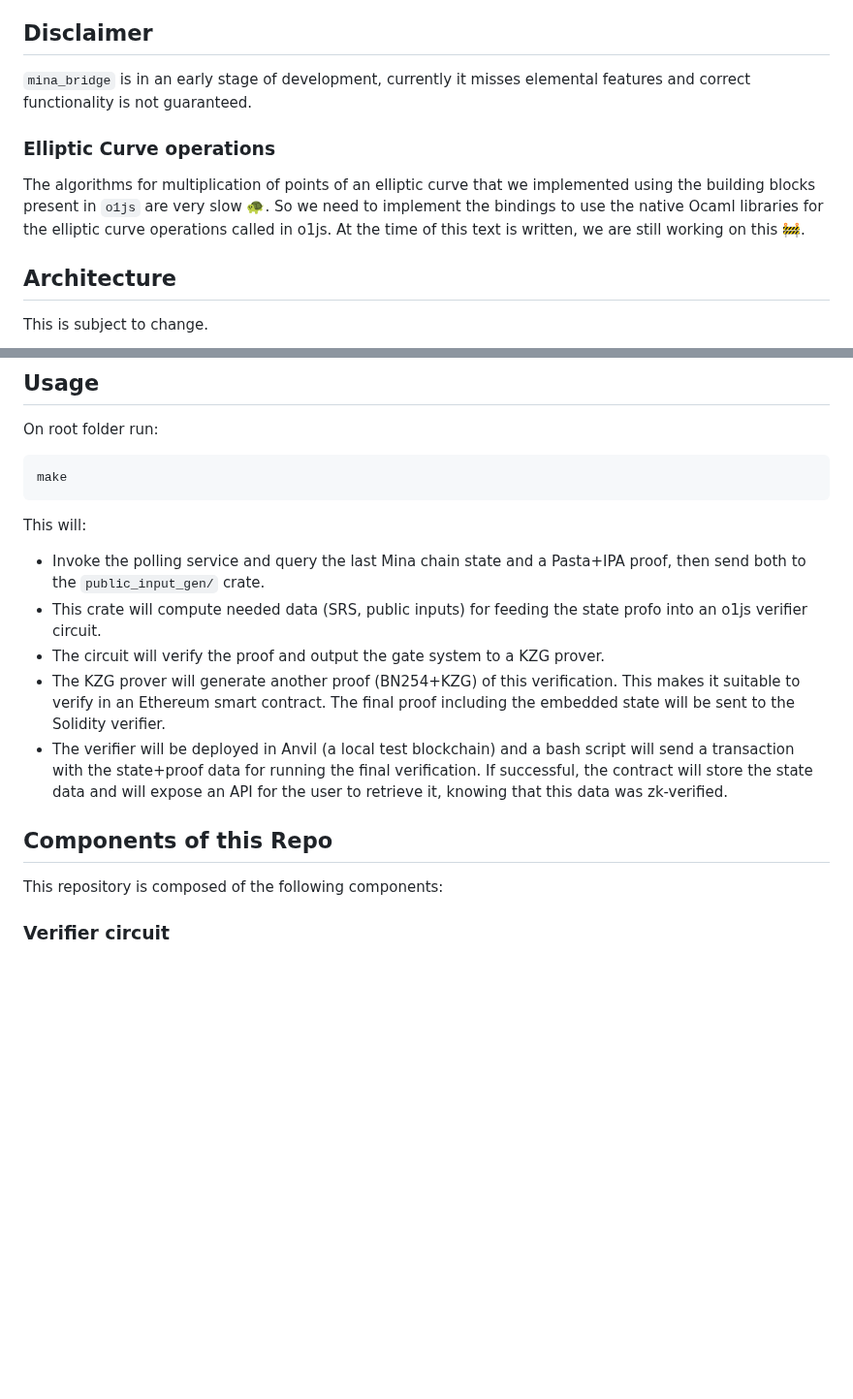
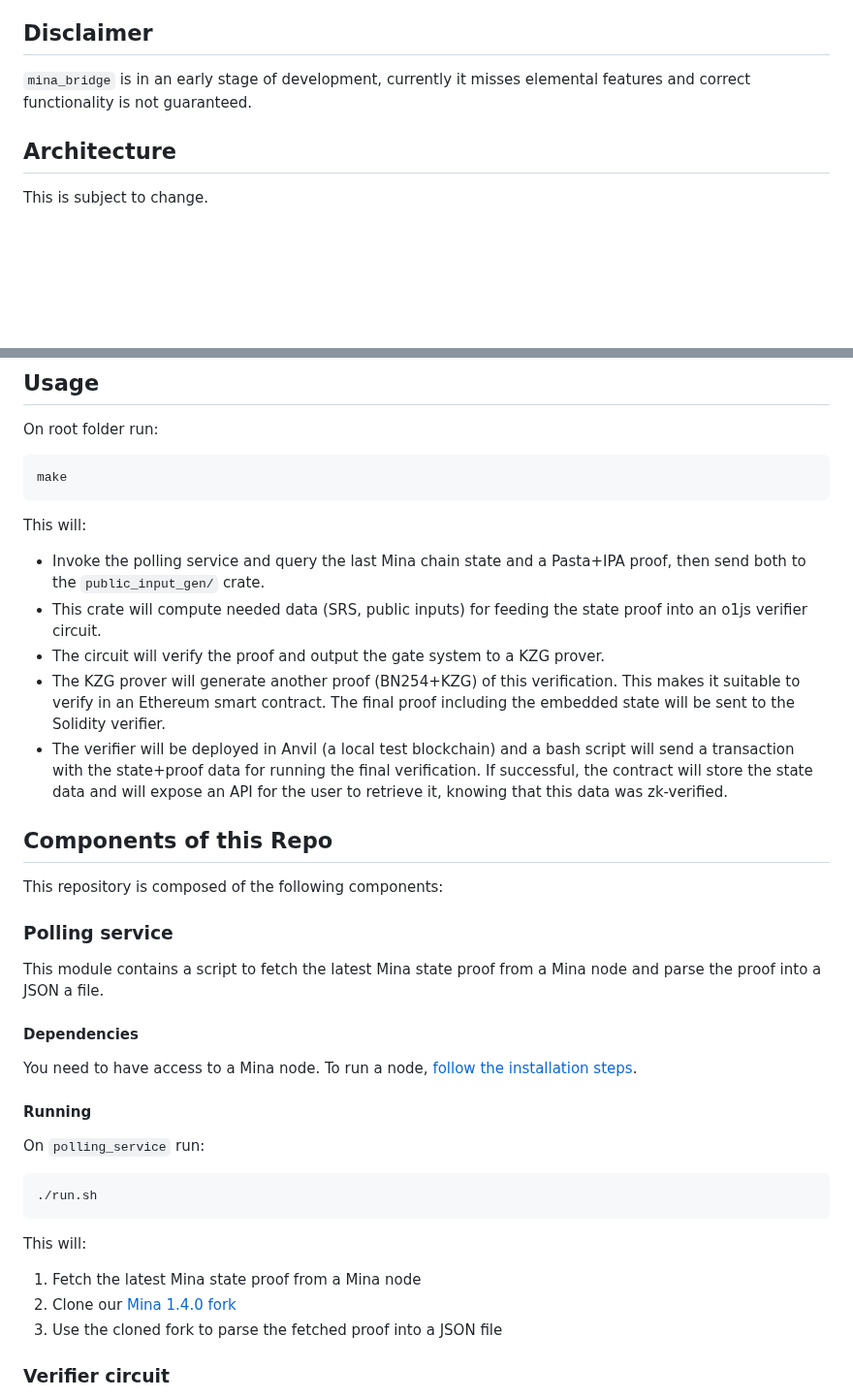
Before and after one commit to lambdaclass/mina_bridge, a Markdown page: README.md, 2 parts joined by grey strips. Shown at 97% size. Rendered like a GitHub page; blank space fills up the shorter version.

Commit message:
Update README (#96)
* Remove elliptic curve operations section

* Fix typo in Usage section

* Add polling service section

* Add bridge flowchart

* Add second diagram disclaimer

* Uppercase block IDs

* Change flowchart syntax

* Add title in second diagram

````diff
--- a/README.md
+++ b/README.md
@@ -24,11 +24,6 @@ This project introduces the proof generation, posting and verification of the va
 
 `mina_bridge` is in an early stage of development, currently it misses elemental features and correct functionality is not guaranteed.
 
-### Elliptic Curve operations
-
-The algorithms for multiplication of points of an elliptic curve that we implemented using the building blocks present in `o1js` are very slow 🐢.
-So we need to implement the bindings to use the native Ocaml libraries for the elliptic curve operations called in o1js. At the time of this text is written, we are still working on this 🚧.
-
 ## Architecture
 
 This is subject to change.
@@ -61,7 +70,7 @@ make
 This will:
 
 - Invoke the polling service and query the last Mina chain state and a Pasta+IPA proof, then send both to the `public_input_gen/` crate.
-- This crate will compute needed data (SRS, public inputs) for feeding the state profo into an o1js verifier circuit.
+- This crate will compute needed data (SRS, public inputs) for feeding the state proof into an o1js verifier circuit.
 - The circuit will verify the proof and output the gate system to a KZG prover.
 - The KZG prover will generate another proof (BN254+KZG) of this verification. This makes it suitable to verify in an Ethereum smart contract. The final proof including the embedded state will be sent to the Solidity verifier.
 - The verifier will be deployed in Anvil (a local test blockchain) and a bash script will send a transaction with the state+proof data for running the final verification. If successful, the contract will store the state data and will expose an API for the user to retrieve it, knowing that this data was zk-verified.
@@ -70,6 +79,29 @@ This will:
 ## Components of this Repo
 
 This repository is composed of the following components:
+
+### Polling service
+
+This module contains a script to fetch the latest Mina state proof from a Mina node and parse the proof into a JSON a file.
+
+#### Dependencies
+
+You need to have access to a Mina node.
+To run a node, [follow the installation steps](https://github.com/MinaProtocol/mina/releases/tag/1.4.0).
+
+#### Running
+
+On `polling_service` run:
+
+```sh
+./run.sh
+```
+
+This will:
+
+1. Fetch the latest Mina state proof from a Mina node
+1. Clone our [Mina 1.4.0 fork](https://github.com/lambdaclass/mina/tree/proof_to_json)
+1. Use the cloned fork to parse the fetched proof into a JSON file
 
 ### Verifier circuit
 
````
Also changed, not shown: other parts of README.md (+14 -0 lines).
